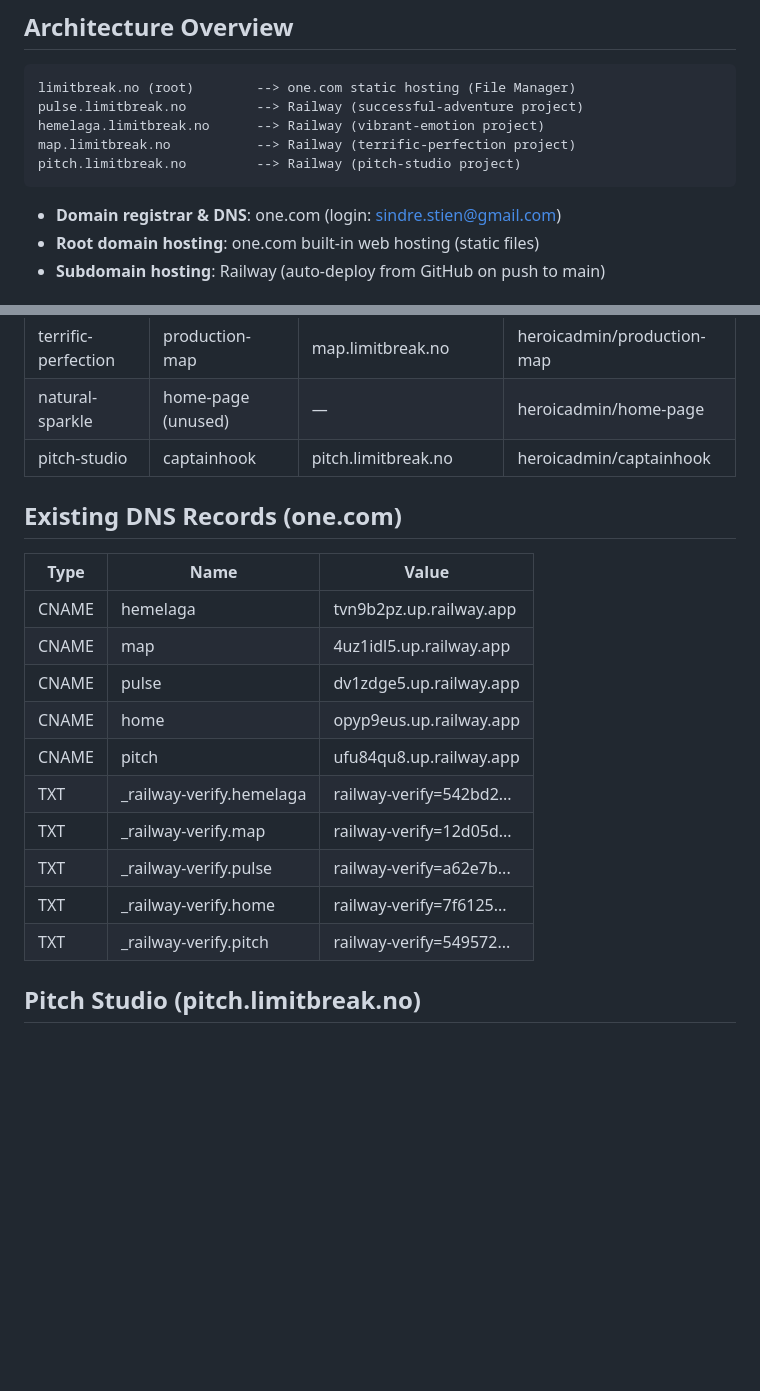
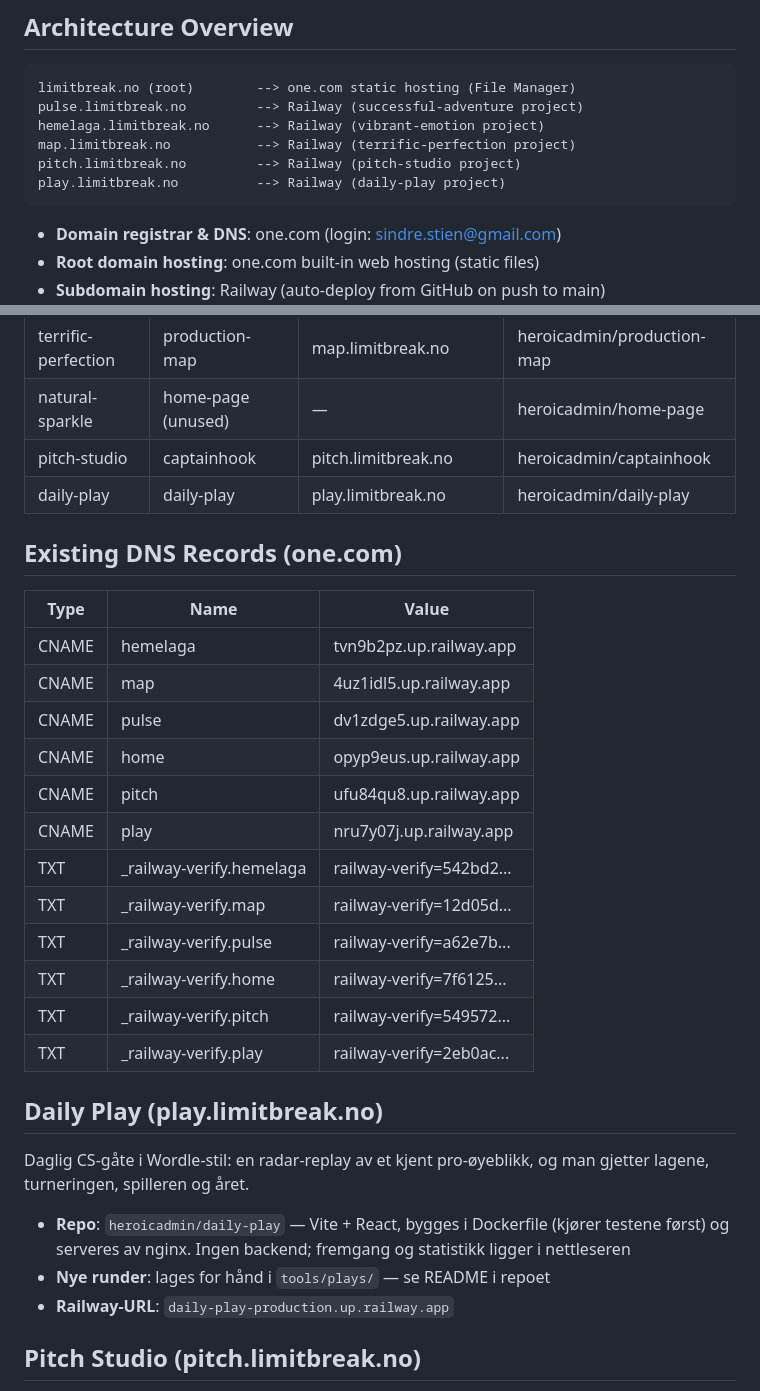
Before and after one commit to heroicadmin/home-page, a Markdown page: INFRASTRUCTURE.md, 2 parts joined by grey strips. Drawn GitHub-style; blank space fills up the shorter version.

Commit message:
docs: add Daily Play (play.limitbreak.no) to infrastructure guide
Co-Authored-By: Claude Opus 5.5 <noreply@anthropic.com>

````diff
--- a/INFRASTRUCTURE.md
+++ b/INFRASTRUCTURE.md
@@ -10,6 +10,7 @@ pulse.limitbreak.no         --> Railway (successful-adventure project)
 hemelaga.limitbreak.no      --> Railway (vibrant-emotion project)
 map.limitbreak.no           --> Railway (terrific-perfection project)
 pitch.limitbreak.no         --> Railway (pitch-studio project)
+play.limitbreak.no          --> Railway (daily-play project)
 ```
 
 - **Domain registrar & DNS**: one.com (login: sindre.stien@gmail.com)
@@ -158,6 +159,7 @@ Add the tool to `tools.json` and deploy (see sections above).
 | terrific-perfection | production-map | map.limitbreak.no | heroicadmin/production-map |
 | natural-sparkle | home-page (unused) | — | heroicadmin/home-page |
 | pitch-studio | captainhook | pitch.limitbreak.no | heroicadmin/captainhook |
+| daily-play | daily-play | play.limitbreak.no | heroicadmin/daily-play |
 
 ## Existing DNS Records (one.com)
 
@@ -168,11 +170,23 @@ Add the tool to `tools.json` and deploy (see sections above).
 | CNAME | pulse | dv1zdge5.up.railway.app |
 | CNAME | home | opyp9eus.up.railway.app |
 | CNAME | pitch | ufu84qu8.up.railway.app |
+| CNAME | play | nru7y07j.up.railway.app |
 | TXT | _railway-verify.hemelaga | railway-verify=542bd2... |
 | TXT | _railway-verify.map | railway-verify=12d05d... |
 | TXT | _railway-verify.pulse | railway-verify=a62e7b... |
 | TXT | _railway-verify.home | railway-verify=7f6125... |
 | TXT | _railway-verify.pitch | railway-verify=549572... |
+| TXT | _railway-verify.play | railway-verify=2eb0ac... |
+
+## Daily Play (play.limitbreak.no)
+
+Daglig CS-gåte i Wordle-stil: en radar-replay av et kjent pro-øyeblikk, og man gjetter
+lagene, turneringen, spilleren og året.
+
+- **Repo**: `heroicadmin/daily-play` — Vite + React, bygges i Dockerfile (kjører testene
+  først) og serveres av nginx. Ingen backend; fremgang og statistikk ligger i nettleseren
+- **Nye runder**: lages for hånd i `tools/plays/` — se README i repoet
+- **Railway-URL**: `daily-play-production.up.railway.app`
 
 ## Pitch Studio (pitch.limitbreak.no)
 
````
